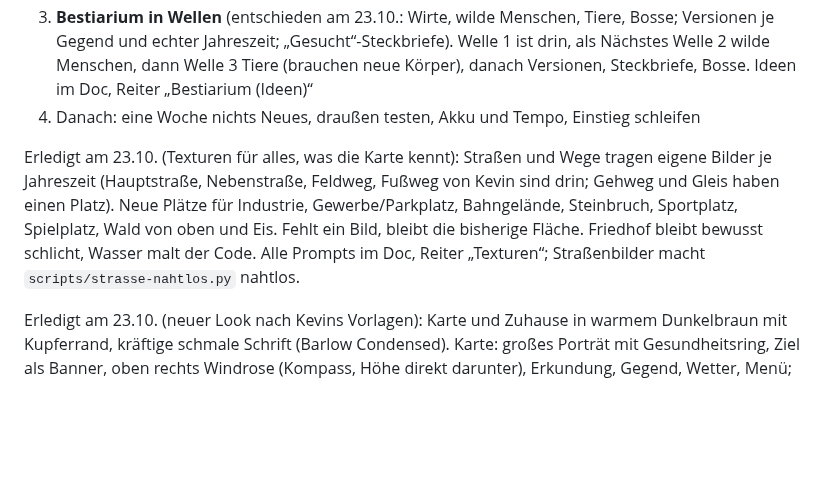
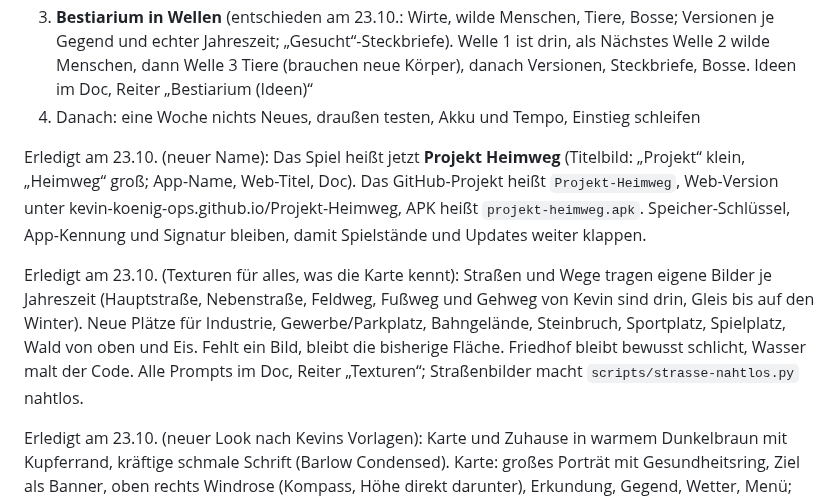
Before and after one commit to kevin-koenig-ops/Arbeitstitel---Endstation, a Markdown page: docs/ROADMAP.md, the part around the change. GitHub-like rendering; blank space fills up the shorter version.

Commit message:
Roadmap: neuer Name, Gehweg und Gleis
Co-Authored-By: Claude Opus 5.5 <noreply@anthropic.com>
Claude-Session: https://claude.ai/code/session_01GfApP1c5cmRN8VMkRdfYuE

```diff
--- a/docs/ROADMAP.md
+++ b/docs/ROADMAP.md
@@ -101,7 +101,9 @@ Das Kartensystem wird zum Rückgrat. Erst mehr Karten, dann längere Kämpfe.
 3. **Bestiarium in Wellen** (entschieden am 23.10.: Wirte, wilde Menschen, Tiere, Bosse; Versionen je Gegend und echter Jahreszeit; „Gesucht“-Steckbriefe). Welle 1 ist drin, als Nächstes Welle 2 wilde Menschen, dann Welle 3 Tiere (brauchen neue Körper), danach Versionen, Steckbriefe, Bosse. Ideen im Doc, Reiter „Bestiarium (Ideen)“
 4. Danach: eine Woche nichts Neues, draußen testen, Akku und Tempo, Einstieg schleifen
 
-Erledigt am 23.10. (Texturen für alles, was die Karte kennt): Straßen und Wege tragen eigene Bilder je Jahreszeit (Hauptstraße, Nebenstraße, Feldweg, Fußweg von Kevin sind drin; Gehweg und Gleis haben einen Platz). Neue Plätze für Industrie, Gewerbe/Parkplatz, Bahngelände, Steinbruch, Sportplatz, Spielplatz, Wald von oben und Eis. Fehlt ein Bild, bleibt die bisherige Fläche. Friedhof bleibt bewusst schlicht, Wasser malt der Code. Alle Prompts im Doc, Reiter „Texturen“; Straßenbilder macht `scripts/strasse-nahtlos.py` nahtlos.
+Erledigt am 23.10. (neuer Name): Das Spiel heißt jetzt **Projekt Heimweg** (Titelbild: „Projekt“ klein, „Heimweg“ groß; App-Name, Web-Titel, Doc). Das GitHub-Projekt heißt `Projekt-Heimweg`, Web-Version unter kevin-koenig-ops.github.io/Projekt-Heimweg, APK heißt `projekt-heimweg.apk`. Speicher-Schlüssel, App-Kennung und Signatur bleiben, damit Spielstände und Updates weiter klappen.
+
+Erledigt am 23.10. (Texturen für alles, was die Karte kennt): Straßen und Wege tragen eigene Bilder je Jahreszeit (Hauptstraße, Nebenstraße, Feldweg, Fußweg und Gehweg von Kevin sind drin, Gleis bis auf den Winter). Neue Plätze für Industrie, Gewerbe/Parkplatz, Bahngelände, Steinbruch, Sportplatz, Spielplatz, Wald von oben und Eis. Fehlt ein Bild, bleibt die bisherige Fläche. Friedhof bleibt bewusst schlicht, Wasser malt der Code. Alle Prompts im Doc, Reiter „Texturen“; Straßenbilder macht `scripts/strasse-nahtlos.py` nahtlos.
 
 Erledigt am 23.10. (neuer Look nach Kevins Vorlagen): Karte und Zuhause in warmem Dunkelbraun mit Kupferrand, kräftige schmale Schrift (Barlow Condensed). Karte: großes Porträt mit Gesundheitsring, Ziel als Banner, oben rechts Windrose (Kompass, Höhe direkt darunter), Erkundung, Gegend, Wetter, Menü; unten Zuhause, Gangart, Zentrieren, gelber Rucksack. Zuhause: Titel ZUHAUSE mit Farbverlauf, Gemütlichkeit als Metalltafel, Lager zum Aufklappen (eine Zeile zum Wischen, das Gerät merkt sich, ob es offen ist), Schild „Zur Karte“ oben rechts, farbige Ansichtsknöpfe mit Beschriftung unten links (mit Joystick oben), großer gelber Knopf BAUEN. Dazu: Nach einem Kampf bleibt die Figur stehen; „Hinlaufen“ löst beim Ankommen gleich aus (Durchsuchen, Kampf bei Wachen, Sichtung einsammeln); Sichtweite und freier Nebelkreis kleiner (Nebel 100 statt 140 m, Kleines ab 110 statt 150 m, Trupps ab 125 statt 170 m); weniger Sichtungen (Chance 15 statt 33 %, Radar 500 statt 700 m) und Weltereignisse (20 statt 35 %). Böden je Jahreszeit jetzt für alle 14 Oberflächen (Dateinamen wie `hof-winter`), auch im Zuhause; Prompts im Doc, Reiter „Texturen“. 12 neue Suno-Prompts für die Karte im Reiter „Musik“.
 
```
